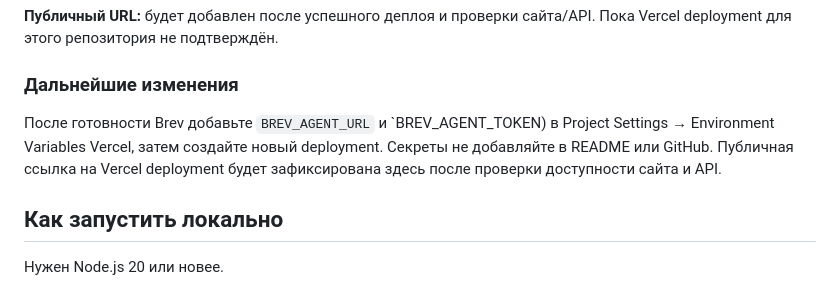
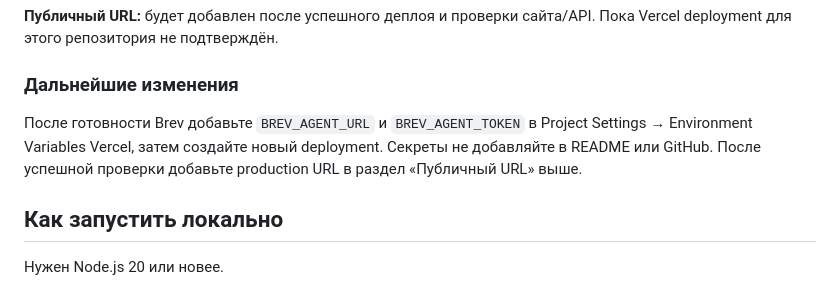
Before and after one commit to BAITC-Hacks/hack-86169f09-nebula, a Markdown page: README.md, the part around the change. Drawn GitHub-style.

Commit message:
docs: fix Brev environment variable instructions

```diff
--- a/README.md
+++ b/README.md
@@ -192,7 +192,7 @@
 
 ### Дальнейшие изменения
 
-После готовности Brev добавьте `BREV_AGENT_URL` и `BREV_AGENT_TOKEN) в Project Settings → Environment Variables Vercel, затем создайте новый deployment. Секреты не добавляйте в README или GitHub. Публичная ссылка на Vercel deployment будет зафиксирована здесь после проверки доступности сайта и API.
+После готовности Brev добавьте `BREV_AGENT_URL` и `BREV_AGENT_TOKEN` в Project Settings → Environment Variables Vercel, затем создайте новый deployment. Секреты не добавляйте в README или GitHub. После успешной проверки добавьте production URL в раздел «Публичный URL» выше.
 
 ## Как запустить локально
 
```
